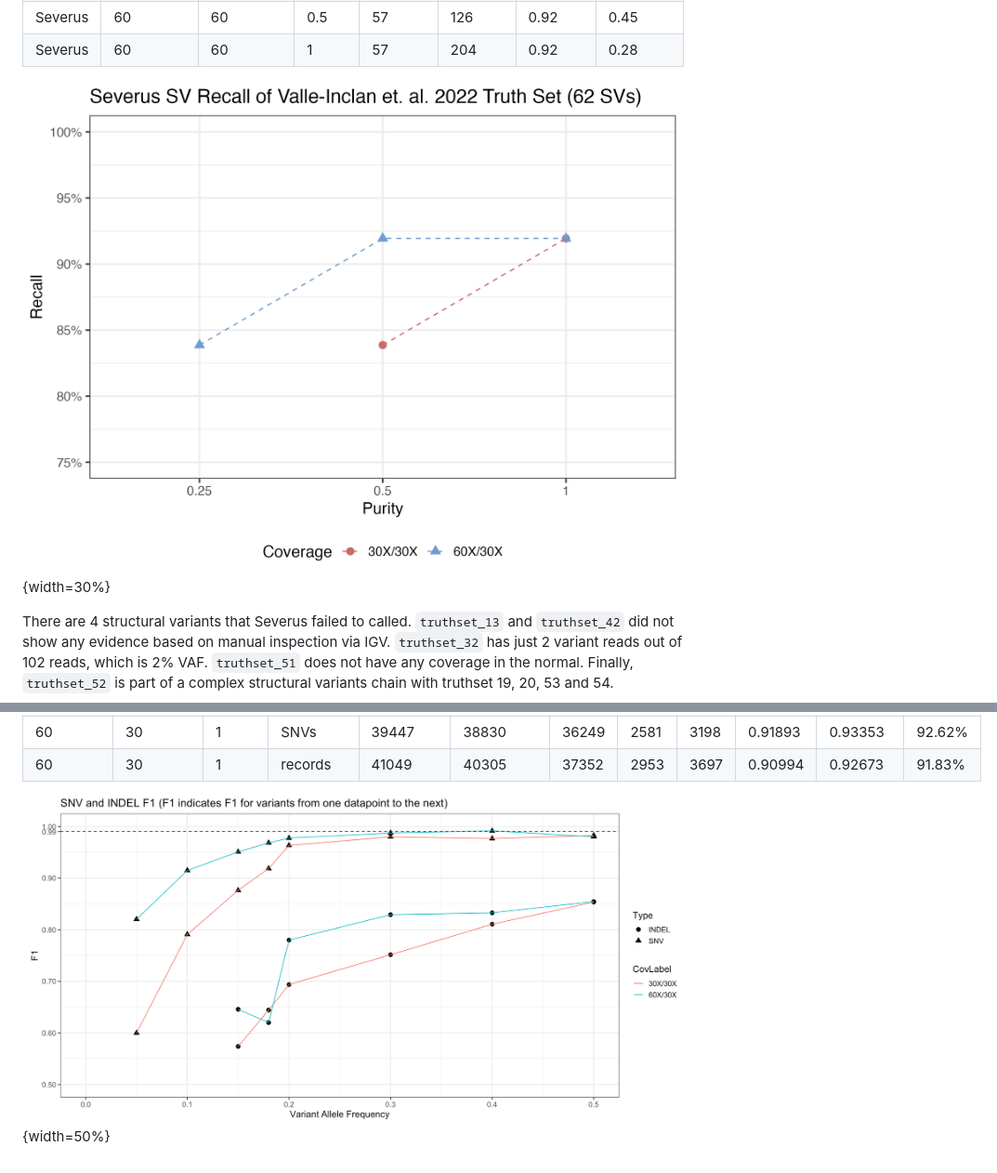
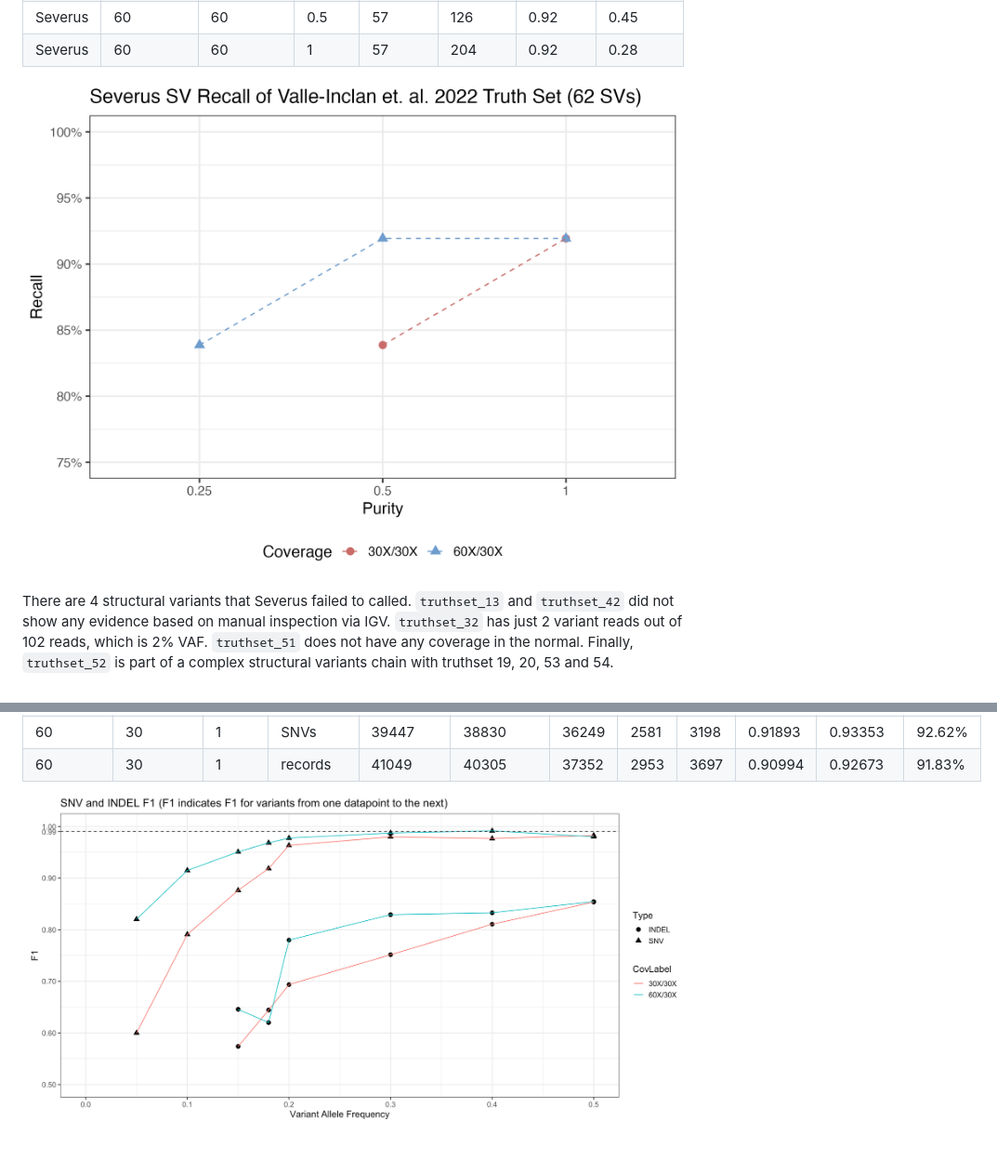
Before and after one commit to PacificBiosciences/HiFi-somatic-WDL, a Markdown page: docs/benchmark.md, 2 parts joined by grey strips. Shown at 93% size. Rendered like a GitHub page.

```diff
--- a/docs/benchmark.md
+++ b/docs/benchmark.md
@@ -20,7 +20,7 @@ using `truvari` with the parameter of `-p 0 -s 0 -S 0 --sizemax 100000000 --dup-
 | Severus | 60              | 60             | 1      | 57              | 204             | 0.92                | 0.28      |
 
 
-![Alt text](../figures/severus_recall.png){width=30%}
+![Alt text](../figures/severus_recall.png)
 
 There are 4 structural variants that Severus failed to called. `truthset_13` and `truthset_42` did not show any evidence based on manual inspection via IGV. `truthset_32` has just 2 variant reads out of 102 reads, which is 2% VAF. `truthset_51` does not have any coverage in the normal. Finally, `truthset_52` is part of a complex structural variants chain with truthset 19, 20, 53 and 54.
 
@@ -39,4 +39,4 @@ method in ClairS preprint where truth variants that do not have any supporting r
 | 60             | 30              | 1      | SNVs     | 39447       | 38830       | 36249 | 2581 | 3198 | 0.91893 | 0.93353   | 92.62% |
 | 60             | 30              | 1      | records  | 41049       | 40305       | 37352 | 2953 | 3697 | 0.90994 | 0.92673   | 91.83% |
 
-![Alt text](../figures/SNV_INDEL_VAF.png){width=50%}
+![Alt text](../figures/SNV_INDEL_VAF.png)
```
Also changed, not shown: README.md (+1 -1 lines).
